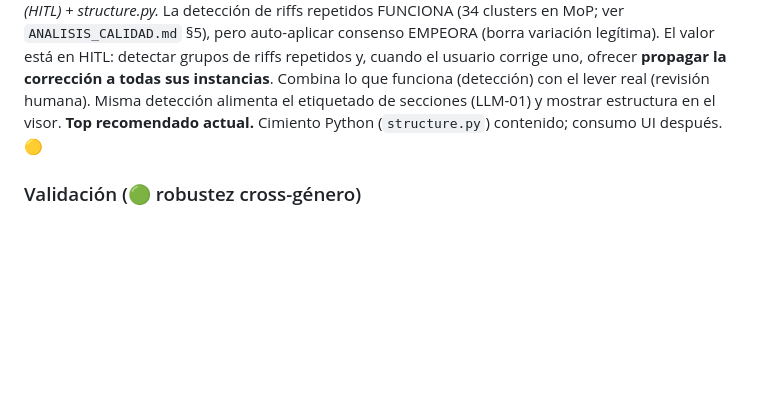
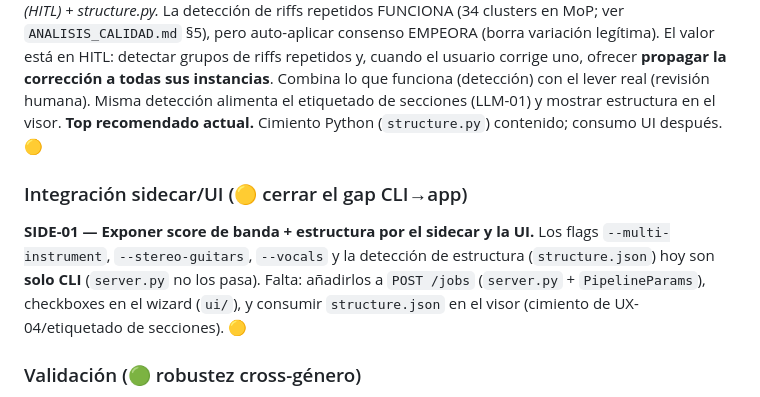
Before and after one commit to josecitho95-hue/guitarrp, a Markdown page: docs/BACKLOG.md, the part around the change. GitHub-like rendering; blank space fills up the shorter version.

```diff
--- a/docs/BACKLOG.md
+++ b/docs/BACKLOG.md
@@ -195,6 +195,13 @@ instancias**. Combina lo que funciona (detección) con el lever real (revisión
 detección alimenta el etiquetado de secciones (LLM-01) y mostrar estructura en el visor.
 **Top recomendado actual.** Cimiento Python (`structure.py`) contenido; consumo UI después. 🟡
 
+### Integración sidecar/UI (🟡 cerrar el gap CLI→app)
+**SIDE-01 — Exponer score de banda + estructura por el sidecar y la UI.** Los flags
+`--multi-instrument`, `--stereo-guitars`, `--vocals` y la detección de estructura
+(`structure.json`) hoy son **solo CLI** (`server.py` no los pasa). Falta: añadirlos a
+`POST /jobs` (`server.py` + `PipelineParams`), checkboxes en el wizard (`ui/`), y consumir
+`structure.json` en el visor (cimiento de UX-04/etiquetado de secciones). 🟡
+
 ### Validación (🟢 robustez cross-género)
 **VAL-01 — Probar más artistas/géneros de metal.** Solo validamos MoP. Harness listo
 (`scripts/validate_corpus.py`): coloca pares (audio + tab oficial de **mySongBook**) en una
```
Also changed, not shown: README.md (+85 -29 lines).
